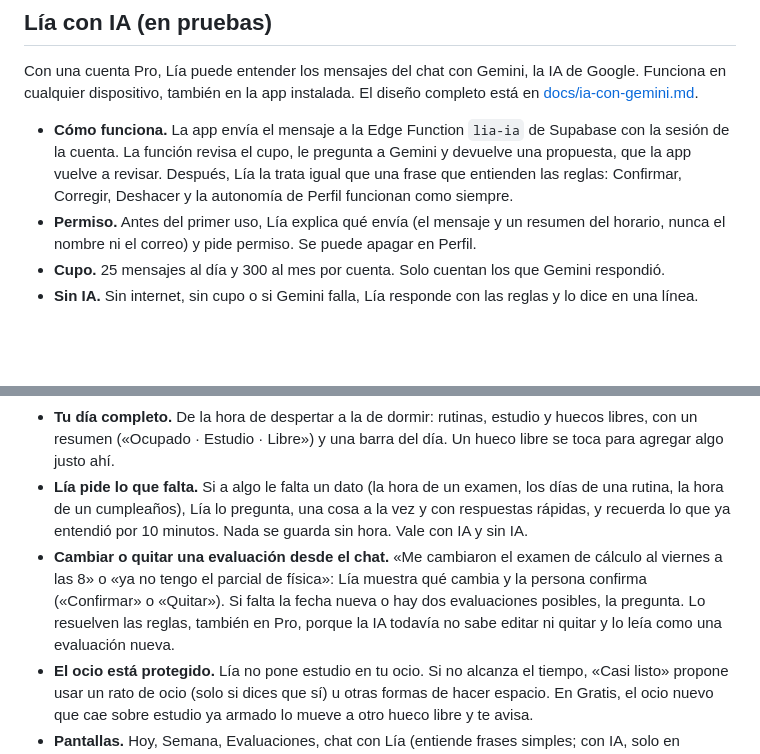
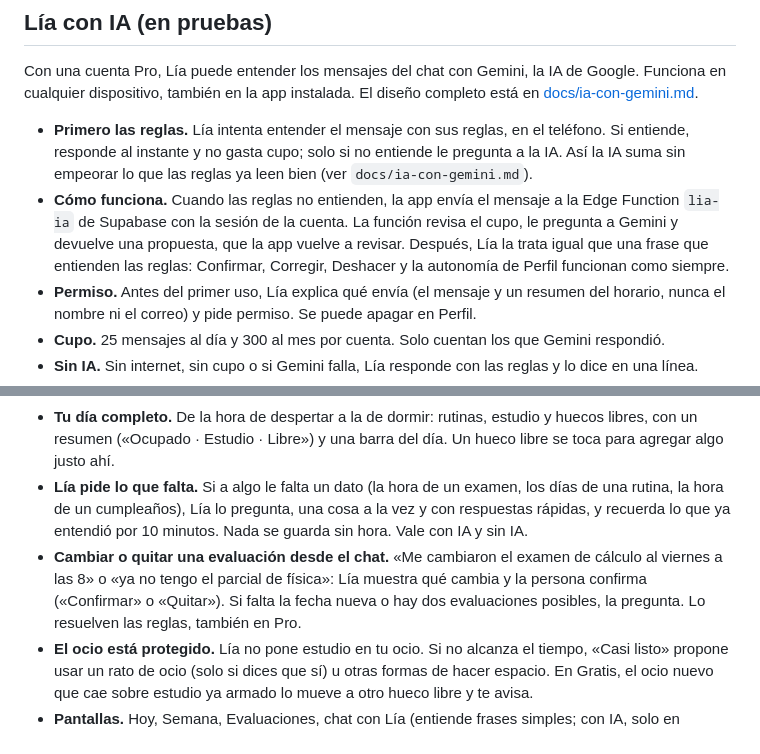
Before and after one commit to JaimeRamosT/lia-prototipo, a Markdown page: README.md, 2 parts joined by grey strips. GitHub-like rendering; blank space fills up the shorter version.

Commit message:
docs(ia): explicar que las reglas van primero
Co-Authored-By: Claude Opus 5.5 <noreply@anthropic.com>
Claude-Session: https://claude.ai/code/session_01QajnTG4UG8kVTjF7mi5aGV

```diff
--- a/README.md
+++ b/README.md
@@ -63,7 +63,8 @@ Las cuentas y el plan de cada una viven en Supabase. `config.js` ya apunta al pr
 
 Con una cuenta Pro, Lía puede entender los mensajes del chat con Gemini, la IA de Google. Funciona en cualquier dispositivo, también en la app instalada. El diseño completo está en [docs/ia-con-gemini.md](docs/ia-con-gemini.md).
 
-- **Cómo funciona.** La app envía el mensaje a la Edge Function `lia-ia` de Supabase con la sesión de la cuenta. La función revisa el cupo, le pregunta a Gemini y devuelve una propuesta, que la app vuelve a revisar. Después, Lía la trata igual que una frase que entienden las reglas: Confirmar, Corregir, Deshacer y la autonomía de Perfil funcionan como siempre.
+- **Primero las reglas.** Lía intenta entender el mensaje con sus reglas, en el teléfono. Si entiende, responde al instante y no gasta cupo; solo si no entiende le pregunta a la IA. Así la IA suma sin empeorar lo que las reglas ya leen bien (ver `docs/ia-con-gemini.md`).
+- **Cómo funciona.** Cuando las reglas no entienden, la app envía el mensaje a la Edge Function `lia-ia` de Supabase con la sesión de la cuenta. La función revisa el cupo, le pregunta a Gemini y devuelve una propuesta, que la app vuelve a revisar. Después, Lía la trata igual que una frase que entienden las reglas: Confirmar, Corregir, Deshacer y la autonomía de Perfil funcionan como siempre.
 - **Permiso.** Antes del primer uso, Lía explica qué envía (el mensaje y un resumen del horario, nunca el nombre ni el correo) y pide permiso. Se puede apagar en Perfil.
 - **Cupo.** 25 mensajes al día y 300 al mes por cuenta. Solo cuentan los que Gemini respondió.
 - **Sin IA.** Sin internet, sin cupo o si Gemini falla, Lía responde con las reglas y lo dice en una línea.
@@ -107,7 +108,7 @@ Funciona:
 - **Rutinas y cosas de un solo día.** Un botón «Agregar» en Hoy y en Semana para una rutina semanal, algo de un solo día (un cumpleaños, una cita) o una evaluación. Una rutina puede tener varios horarios (por ejemplo, clases en la mañana unos días y en la tarde otros) y avisa si se cruza con otra. Nada se guarda sin hora. En Gratis, lo que no choca con el estudio ya armado no obliga a rearmar la semana.
 - **Tu día completo.** De la hora de despertar a la de dormir: rutinas, estudio y huecos libres, con un resumen («Ocupado · Estudio · Libre») y una barra del día. Un hueco libre se toca para agregar algo justo ahí.
 - **Lía pide lo que falta.** Si a algo le falta un dato (la hora de un examen, los días de una rutina, la hora de un cumpleaños), Lía lo pregunta, una cosa a la vez y con respuestas rápidas, y recuerda lo que ya entendió por 10 minutos. Nada se guarda sin hora. Vale con IA y sin IA.
-- **Cambiar o quitar una evaluación desde el chat.** «Me cambiaron el examen de cálculo al viernes a las 8» o «ya no tengo el parcial de física»: Lía muestra qué cambia y la persona confirma («Confirmar» o «Quitar»). Si falta la fecha nueva o hay dos evaluaciones posibles, la pregunta. Lo resuelven las reglas, también en Pro, porque la IA todavía no sabe editar ni quitar y lo leía como una evaluación nueva.
+- **Cambiar o quitar una evaluación desde el chat.** «Me cambiaron el examen de cálculo al viernes a las 8» o «ya no tengo el parcial de física»: Lía muestra qué cambia y la persona confirma («Confirmar» o «Quitar»). Si falta la fecha nueva o hay dos evaluaciones posibles, la pregunta. Lo resuelven las reglas, también en Pro.
 - **El ocio está protegido.** Lía no pone estudio en tu ocio. Si no alcanza el tiempo, «Casi listo» propone usar un rato de ocio (solo si dices que sí) u otras formas de hacer espacio. En Gratis, el ocio nuevo que cae sobre estudio ya armado lo mueve a otro hueco libre y te avisa.
 - **Pantallas.** Hoy, Semana, Evaluaciones, chat con Lía (entiende frases simples; con IA, solo en pruebas) y modo sesión con temporizador.
 - **Dictado por voz.** Solo en navegadores con reconocimiento de voz, como Chrome. En los demás, la app pide usar el micrófono del teclado.
```
Also changed, not shown: docs/ia-con-gemini.md (+5 -4 lines).
